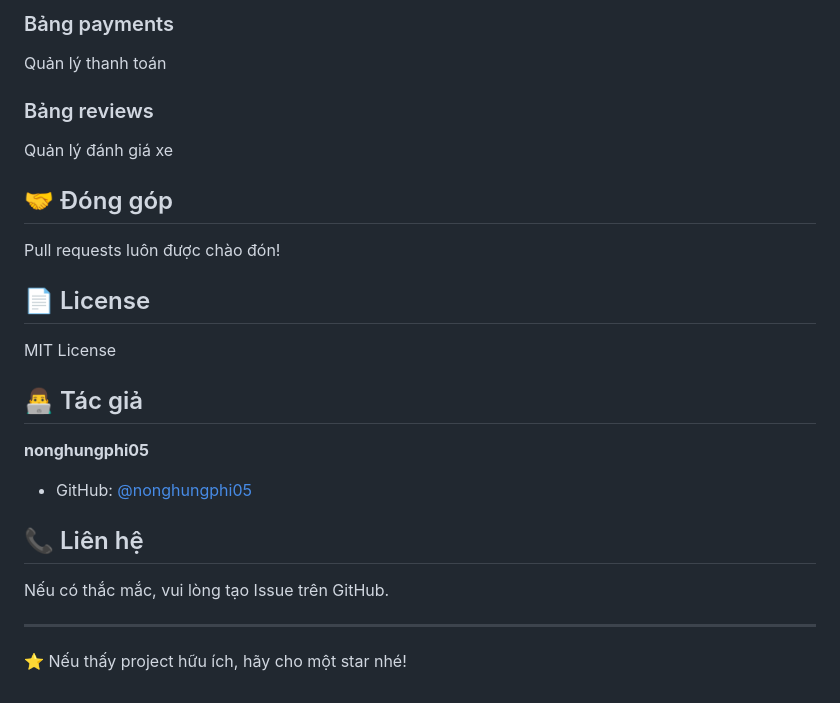
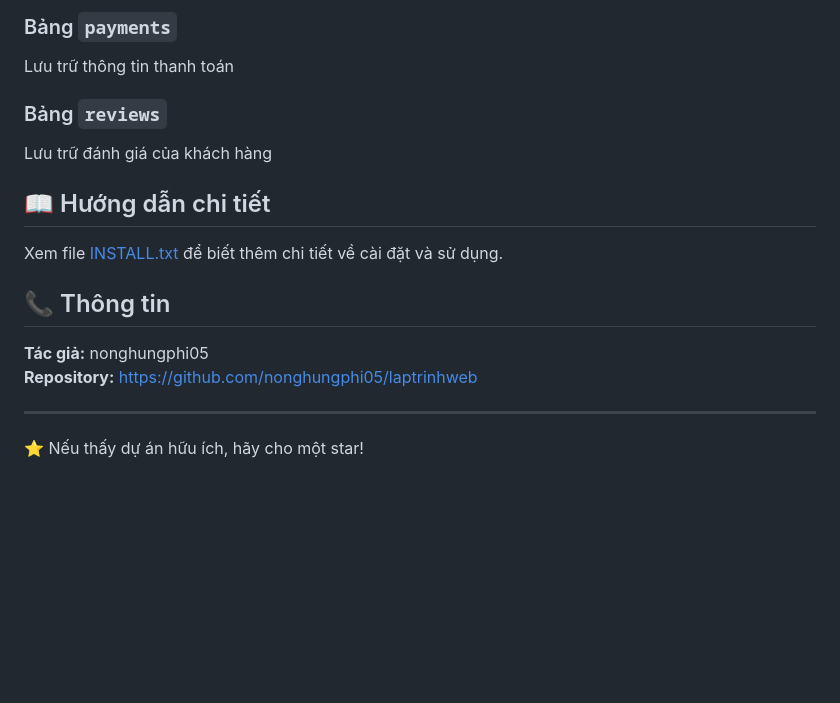
Before and after one commit to nonghungphi05/laptrinhweb, a Markdown page: README.md, the part around one of its changes. Drawn GitHub-style; blank space fills up the shorter version.

```diff
--- a/README.md
+++ b/README.md
@@ -145,27 +139,19 @@ Quản lý đơn đặt xe
 
-### Bảng payments
-Quản lý thanh toán
+### Bảng `payments`
+Lưu trữ thông tin thanh toán
 
-### Bảng reviews
-Quản lý đánh giá xe
+### Bảng `reviews`
+Lưu trữ đánh giá của khách hàng
 
-## 🤝 Đóng góp
+## 📖 Hướng dẫn chi tiết
 
-Pull requests luôn được chào đón!
+Xem file [INSTALL.txt](INSTALL.txt) để biết thêm chi tiết về cài đặt và sử dụng.
 
-## 📄 License
+## 📞 Thông tin
 
-MIT License
-
-## 👨‍💻 Tác giả
-
-**nonghungphi05**
-- GitHub: [@nonghungphi05](https://github.com/nonghungphi05)
-
-## 📞 Liên hệ
-
-Nếu có thắc mắc, vui lòng tạo Issue trên GitHub.
+**Tác giả:** nonghungphi05
+**Repository:** https://github.com/nonghungphi05/laptrinhweb
 
 ---
 
-⭐ Nếu thấy project hữu ích, hãy cho một star nhé!
+⭐ Nếu thấy dự án hữu ích, hãy cho một star!
```
Also changed, not shown: other parts of README.md (+49 -55 lines).
